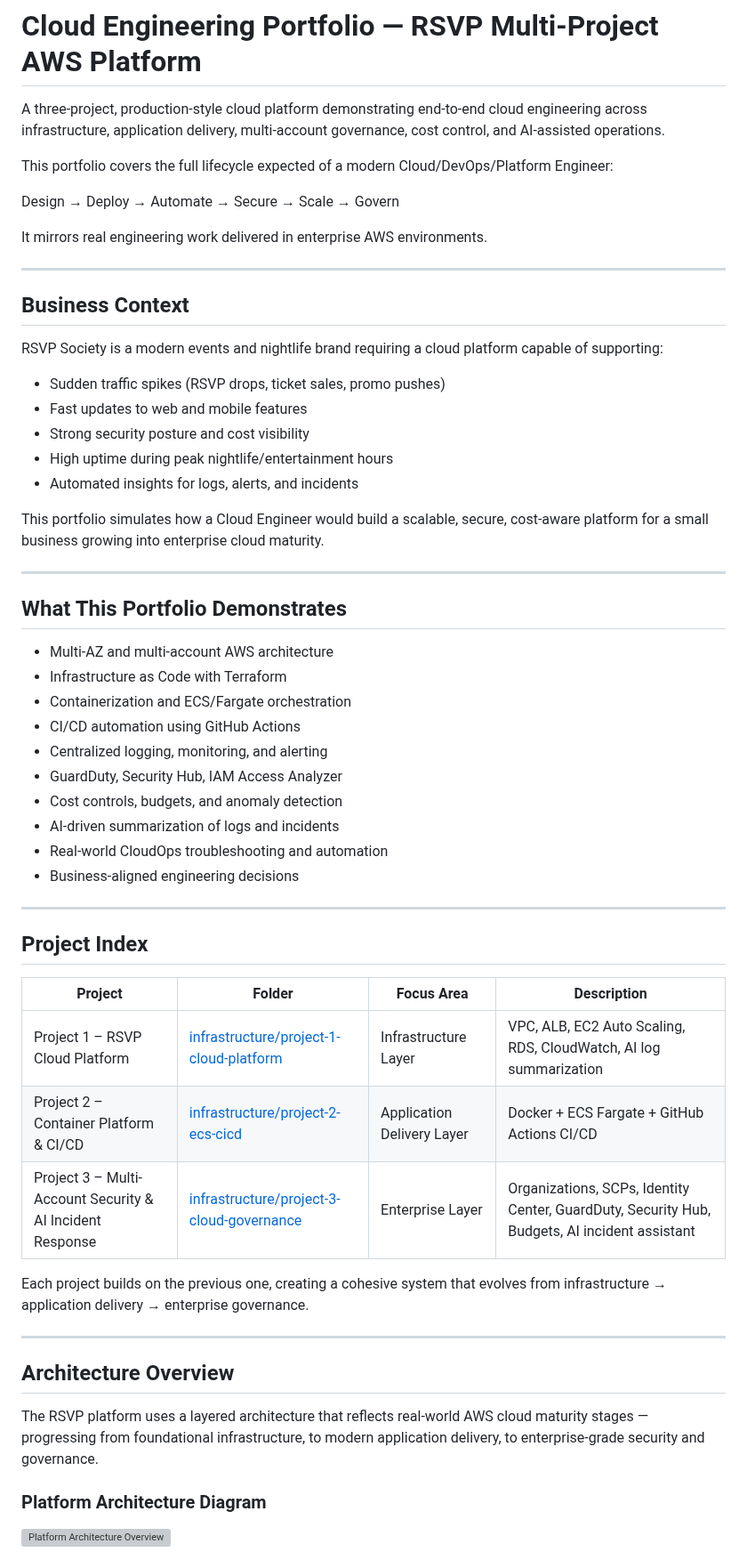
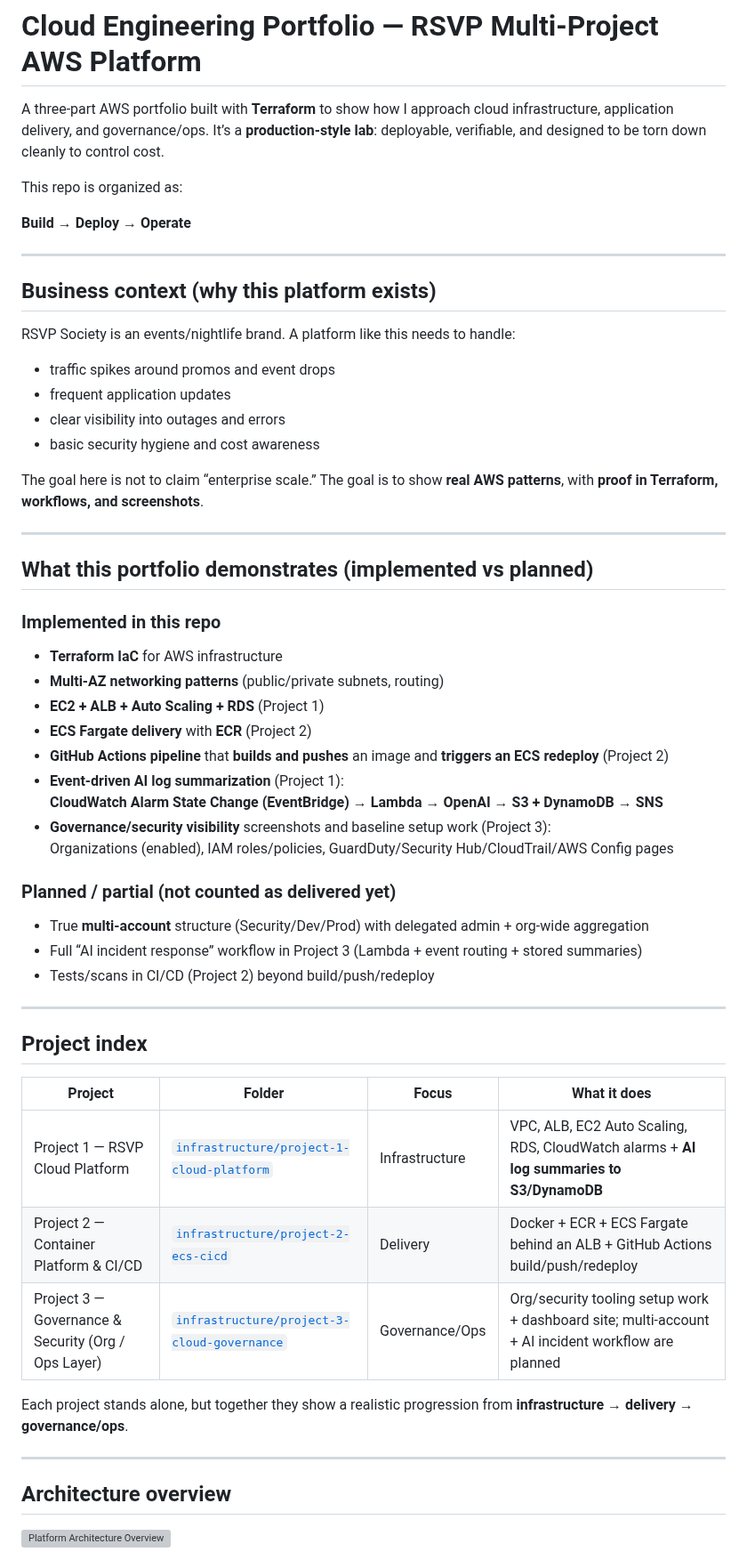
Before and after one commit to JNHolman/RSVP-Cloud-Platform, a Markdown page: README.md, the part around one of its changes. Shown at 89% size. GitHub-like rendering; grey boxes are pictures that could not be loaded.

```diff
--- a/README.md
+++ b/README.md
@@ -1,61 +1,58 @@
 # Cloud Engineering Portfolio — RSVP Multi-Project AWS Platform
 
-A three-project, production-style cloud platform demonstrating end-to-end cloud engineering across infrastructure, application delivery, multi-account governance, cost control, and AI-assisted operations.
+A three-part AWS portfolio built with **Terraform** to show how I approach cloud infrastructure, application delivery, and governance/ops. It’s a **production-style lab**: deployable, verifiable, and designed to be torn down cleanly to control cost.
 
-This portfolio covers the full lifecycle expected of a modern Cloud/DevOps/Platform Engineer:
+This repo is organized as:
 
-Design → Deploy → Automate → Secure → Scale → Govern
-
-It mirrors real engineering work delivered in enterprise AWS environments.
+**Build → Deploy → Operate**
 
 ---
 
-## Business Context
+## Business context (why this platform exists)
 
-RSVP Society is a modern events and nightlife brand requiring a cloud platform capable of supporting:
+RSVP Society is an events/nightlife brand. A platform like this needs to handle:
+- traffic spikes around promos and event drops
+- frequent application updates
+- clear visibility into outages and errors
+- basic security hygiene and cost awareness
 
-- Sudden traffic spikes (RSVP drops, ticket sales, promo pushes)
-- Fast updates to web and mobile features
-- Strong security posture and cost visibility
-- High uptime during peak nightlife/entertainment hours
-- Automated insights for logs, alerts, and incidents
-
-This portfolio simulates how a Cloud Engineer would build a scalable, secure, cost-aware platform for a small business growing into enterprise cloud maturity.
+The goal here is not to claim “enterprise scale.” The goal is to show **real AWS patterns**, with **proof in Terraform, workflows, and screenshots**.
 
 ---
 
-## What This Portfolio Demonstrates
+## What this portfolio demonstrates (implemented vs planned)
 
-- Multi-AZ and multi-account AWS architecture
-- Infrastructure as Code with Terraform
-- Containerization and ECS/Fargate orchestration
-- CI/CD automation using GitHub Actions
-- Centralized logging, monitoring, and alerting
-- GuardDuty, Security Hub, IAM Access Analyzer
-- Cost controls, budgets, and anomaly detection
-- AI-driven summarization of logs and incidents
-- Real-world CloudOps troubleshooting and automation
-- Business-aligned engineering decisions
+### Implemented in this repo
+- **Terraform IaC** for AWS infrastructure
+- **Multi-AZ networking patterns** (public/private subnets, routing)
+- **EC2 + ALB + Auto Scaling + RDS** (Project 1)
+- **ECS Fargate delivery** with **ECR** (Project 2)
+- **GitHub Actions pipeline** that **builds and pushes** an image and **triggers an ECS redeploy** (Project 2)
+- **Event-driven AI log summarization** (Project 1):
+  **CloudWatch Alarm State Change (EventBridge) → Lambda → OpenAI → S3 + DynamoDB → SNS**
+- **Governance/security visibility** screenshots and baseline setup work (Project 3):
+  Organizations (enabled), IAM roles/policies, GuardDuty/Security Hub/CloudTrail/AWS Config pages
+
+### Planned / partial (not counted as delivered yet)
+- True **multi-account** structure (Security/Dev/Prod) with delegated admin + org-wide aggregation
+- Full “AI incident response” workflow in Project 3 (Lambda + event routing + stored summaries)
+- Tests/scans in CI/CD (Project 2) beyond build/push/redeploy
 
 ---
 
-## Project Index
+## Project index
 
-| Project | Folder | Focus Area | Description |
-|--------|--------|------------|-------------|
-| Project 1 – RSVP Cloud Platform | [infrastructure/project-1-cloud-platform](./infrastructure/project-1-cloud-platform) | Infrastructure Layer | VPC, ALB, EC2 Auto Scaling, RDS, CloudWatch, AI log summarization |
-| Project 2 – Container Platform & CI/CD | [infrastructure/project-2-ecs-cicd](./infrastructure/project-2-ecs-cicd) | Application Delivery Layer | Docker + ECS Fargate + GitHub Actions CI/CD |
-| Project 3 – Multi-Account Security & AI Incident Response | [infrastructure/project-3-cloud-governance](./infrastructure/project-3-cloud-governance) | Enterprise Layer | Organizations, SCPs, Identity Center, GuardDuty, Security Hub, Budgets, AI incident assistant |
+| Project | Folder | Focus | What it does |
+|---|---|---|---|
+| Project 1 — RSVP Cloud Platform | [`infrastructure/project-1-cloud-platform`](./infrastructure/project-1-cloud-platform) | Infrastructure | VPC, ALB, EC2 Auto Scaling, RDS, CloudWatch alarms + **AI log summaries to S3/DynamoDB** |
+| Project 2 — Container Platform & CI/CD | [`infrastructure/project-2-ecs-cicd`](./infrastructure/project-2-ecs-cicd) | Delivery | Docker + ECR + ECS Fargate behind an ALB + GitHub Actions build/push/redeploy |
+| Project 3 — Governance & Security (Org / Ops Layer) | [`infrastructure/project-3-cloud-governance`](./infrastructure/project-3-cloud-governance) | Governance/Ops | Org/security tooling setup work + dashboard site; multi-account + AI incident workflow are planned |
 
-Each project builds on the previous one, creating a cohesive system that evolves from infrastructure → application delivery → enterprise governance.
+Each project stands alone, but together they show a realistic progression from **infrastructure** → **delivery** → **governance/ops**.
 
 ---
 
-## Architecture Overview
-
-The RSVP platform uses a layered architecture that reflects real-world AWS cloud maturity stages — progressing from foundational infrastructure, to modern application delivery, to enterprise-grade security and governance.
-
-### Platform Architecture Diagram
+## Architecture overview
 
 ![Platform Architecture Overview](platform-architecture-overview.png)
 
```
Also changed, not shown: other parts of README.md (+57 -177 lines).
